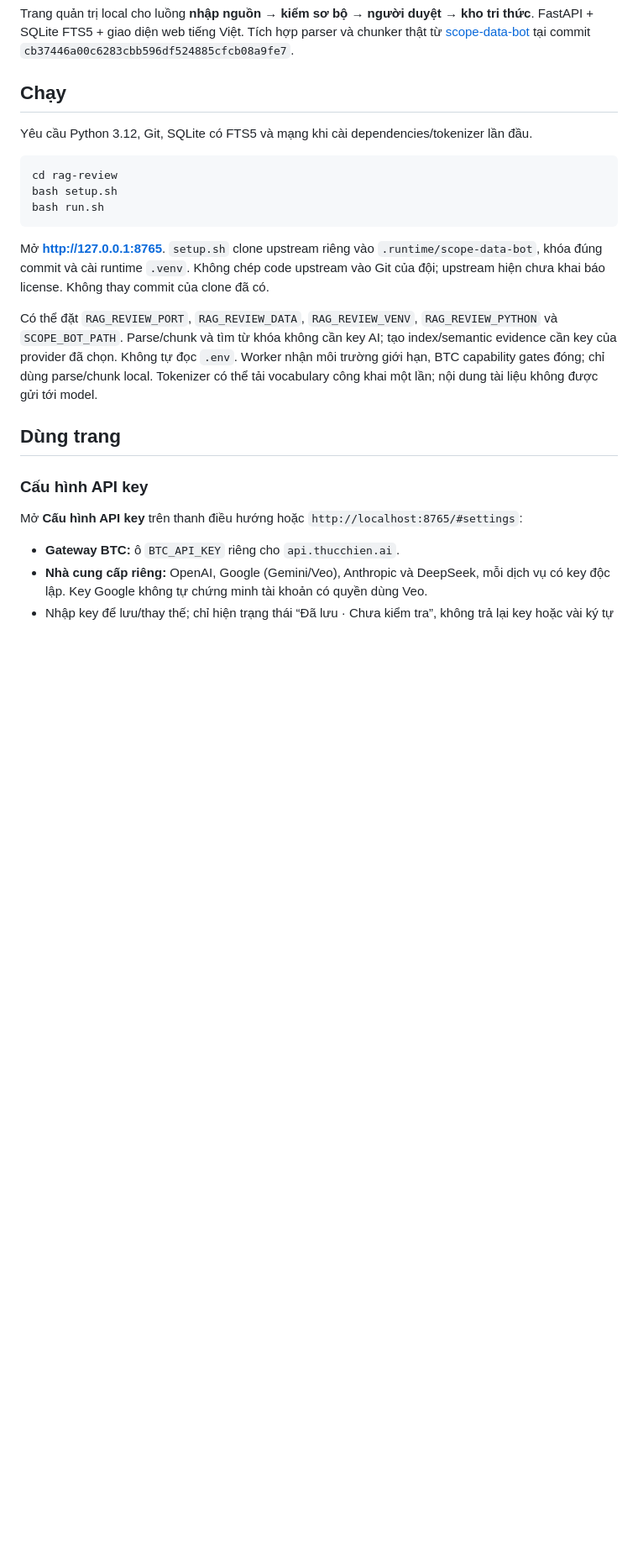
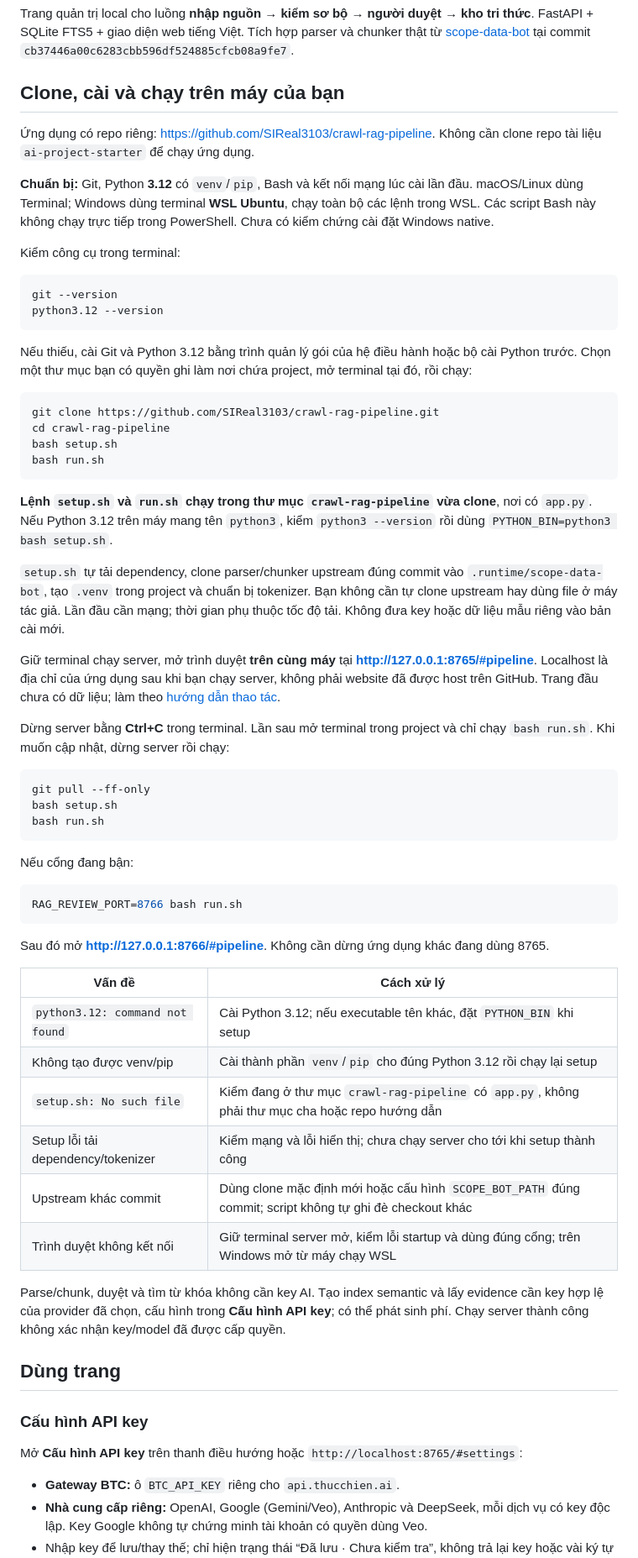
Before and after one commit to SIReal3103/ai-project-starter, a Markdown page: rag-review/README.md, the part around the change. Shown at 84% size. Rendered like a GitHub page; blank space fills up the shorter version.

Commit message:
docs: explain cloning and running the standalone pipeline

````diff
--- a/rag-review/README.md
+++ b/rag-review/README.md
@@ -2,19 +2,60 @@
 
 Trang quản trị local cho luồng **nhập nguồn → kiểm sơ bộ → người duyệt → kho tri thức**. FastAPI + SQLite FTS5 + giao diện web tiếng Việt. Tích hợp parser và chunker thật từ [scope-data-bot](https://github.com/Qyroven/scope-data-bot) tại commit `cb37446a00c6283cbb596df524885cfcb08a9fe7`.
 
-## Chạy
+## Clone, cài và chạy trên máy của bạn
 
-Yêu cầu Python 3.12, Git, SQLite có FTS5 và mạng khi cài dependencies/tokenizer lần đầu.
+Ứng dụng có repo riêng: https://github.com/SIReal3103/crawl-rag-pipeline. Không cần clone repo tài liệu `ai-project-starter` để chạy ứng dụng.
+
+**Chuẩn bị:** Git, Python **3.12** có `venv`/`pip`, Bash và kết nối mạng lúc cài lần đầu. macOS/Linux dùng Terminal; Windows dùng terminal **WSL Ubuntu**, chạy toàn bộ các lệnh trong WSL. Các script Bash này không chạy trực tiếp trong PowerShell. Chưa có kiểm chứng cài đặt Windows native.
+
+Kiểm công cụ trong terminal:
 
 ```bash
-cd rag-review
+git --version
+python3.12 --version
+```
+
+Nếu thiếu, cài Git và Python 3.12 bằng trình quản lý gói của hệ điều hành hoặc bộ cài Python trước. Chọn một thư mục bạn có quyền ghi làm nơi chứa project, mở terminal tại đó, rồi chạy:
+
+```bash
+git clone https://github.com/SIReal3103/crawl-rag-pipeline.git
+cd crawl-rag-pipeline
 bash setup.sh
 bash run.sh
 ```
 
-Mở **http://127.0.0.1:8765**. `setup.sh` clone upstream riêng vào `.runtime/scope-data-bot`, khóa đúng commit và cài runtime `.venv`. Không chép code upstream vào Git của đội; upstream hiện chưa khai báo license. Không thay commit của clone đã có.
+**Lệnh `setup.sh` và `run.sh` chạy trong thư mục `crawl-rag-pipeline` vừa clone**, nơi có `app.py`. Nếu Python 3.12 trên máy mang tên `python3`, kiểm `python3 --version` rồi dùng `PYTHON_BIN=python3 bash setup.sh`.
 
-Có thể đặt `RAG_REVIEW_PORT`, `RAG_REVIEW_DATA`, `RAG_REVIEW_VENV`, `RAG_REVIEW_PYTHON` và `SCOPE_BOT_PATH`. Parse/chunk và tìm từ khóa không cần key AI; tạo index/semantic evidence cần key của provider đã chọn. Không tự đọc `.env`. Worker nhận môi trường giới hạn, BTC capability gates đóng; chỉ dùng parse/chunk local. Tokenizer có thể tải vocabulary công khai một lần; nội dung tài liệu không được gửi tới model.
+`setup.sh` tự tải dependency, clone parser/chunker upstream đúng commit vào `.runtime/scope-data-bot`, tạo `.venv` trong project và chuẩn bị tokenizer. Bạn không cần tự clone upstream hay dùng file ở máy tác giả. Lần đầu cần mạng; thời gian phụ thuộc tốc độ tải. Không đưa key hoặc dữ liệu mẫu riêng vào bản cài mới.
+
+Giữ terminal chạy server, mở trình duyệt **trên cùng máy** tại **http://127.0.0.1:8765/#pipeline**. Localhost là địa chỉ của ứng dụng sau khi bạn chạy server, không phải website đã được host trên GitHub. Trang đầu chưa có dữ liệu; làm theo [hướng dẫn thao tác](../huong-dan-crawl-rag-pipeline.md).
+
+Dừng server bằng **Ctrl+C** trong terminal. Lần sau mở terminal trong project và chỉ chạy `bash run.sh`. Khi muốn cập nhật, dừng server rồi chạy:
+
+```bash
+git pull --ff-only
+bash setup.sh
+bash run.sh
+```
+
+Nếu cổng đang bận:
+
+```bash
+RAG_REVIEW_PORT=8766 bash run.sh
+```
+
+Sau đó mở **http://127.0.0.1:8766/#pipeline**. Không cần dừng ứng dụng khác đang dùng 8765.
+
+| Vấn đề | Cách xử lý |
+| --- | --- |
+| `python3.12: command not found` | Cài Python 3.12; nếu executable tên khác, đặt `PYTHON_BIN` khi setup |
+| Không tạo được venv/pip | Cài thành phần `venv`/`pip` cho đúng Python 3.12 rồi chạy lại setup |
+| `setup.sh: No such file` | Kiểm đang ở thư mục `crawl-rag-pipeline` có `app.py`, không phải thư mục cha hoặc repo hướng dẫn |
+| Setup lỗi tải dependency/tokenizer | Kiểm mạng và lỗi hiển thị; chưa chạy server cho tới khi setup thành công |
+| Upstream khác commit | Dùng clone mặc định mới hoặc cấu hình `SCOPE_BOT_PATH` đúng commit; script không tự ghi đè checkout khác |
+| Trình duyệt không kết nối | Giữ terminal server mở, kiểm lỗi startup và dùng đúng cổng; trên Windows mở từ máy chạy WSL |
+
+Parse/chunk, duyệt và tìm từ khóa không cần key AI. Tạo index semantic và lấy evidence cần key hợp lệ của provider đã chọn, cấu hình trong **Cấu hình API key**; có thể phát sinh phí. Chạy server thành công không xác nhận key/model đã được cấp quyền.
 
 ## Dùng trang
 
````
Also changed, not shown: README.md (+8 -7 lines), huong-dan-crawl-rag-pipeline.md (+16 -3 lines).
